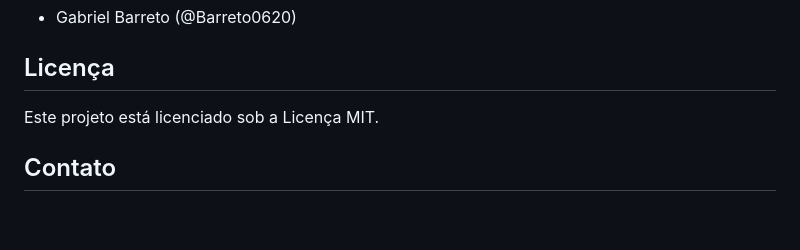
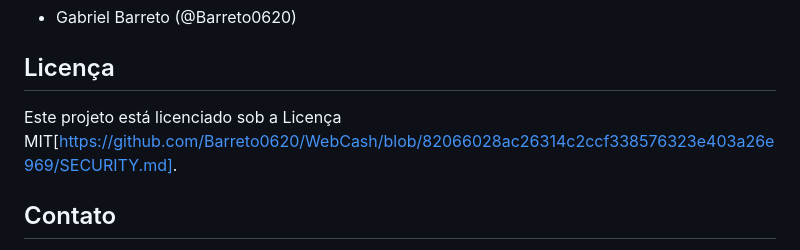
Before and after one commit to Barreto0620/WebCash, a Markdown page: README.md, the part around the change. Drawn GitHub-style; blank space fills up the shorter version.

```diff
--- a/README.md
+++ b/README.md
@@ -74,7 +74,7 @@ git push origin sua-feature
 
 ## Licença
 
-Este projeto está licenciado sob a Licença MIT.
+Este projeto está licenciado sob a Licença MIT[https://github.com/Barreto0620/WebCash/blob/82066028ac26314c2ccf338576323e403a26e969/SECURITY.md].
 
 ## Contato
 - LinkedIn: www.linkedin.com/in/gabriel-barreto-oliveira
```
